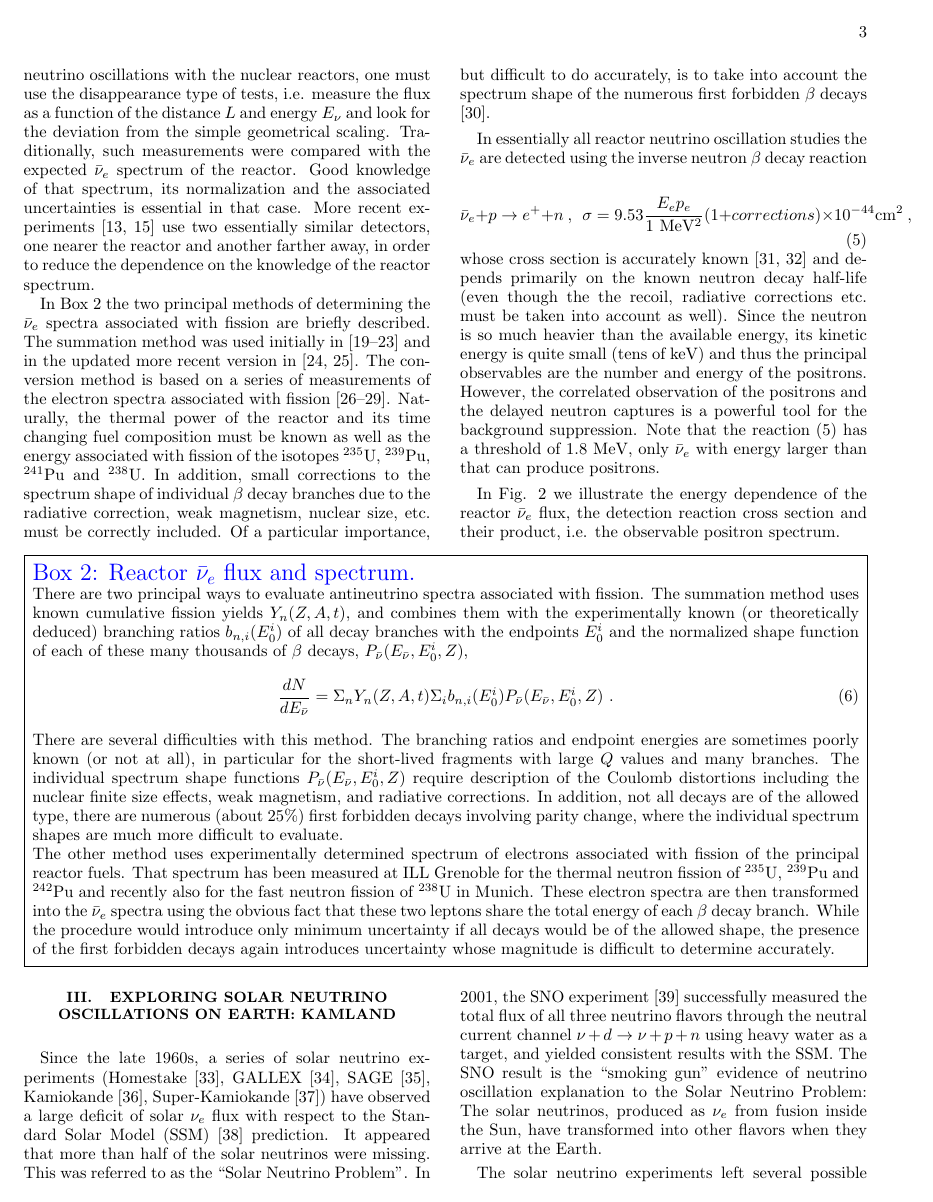
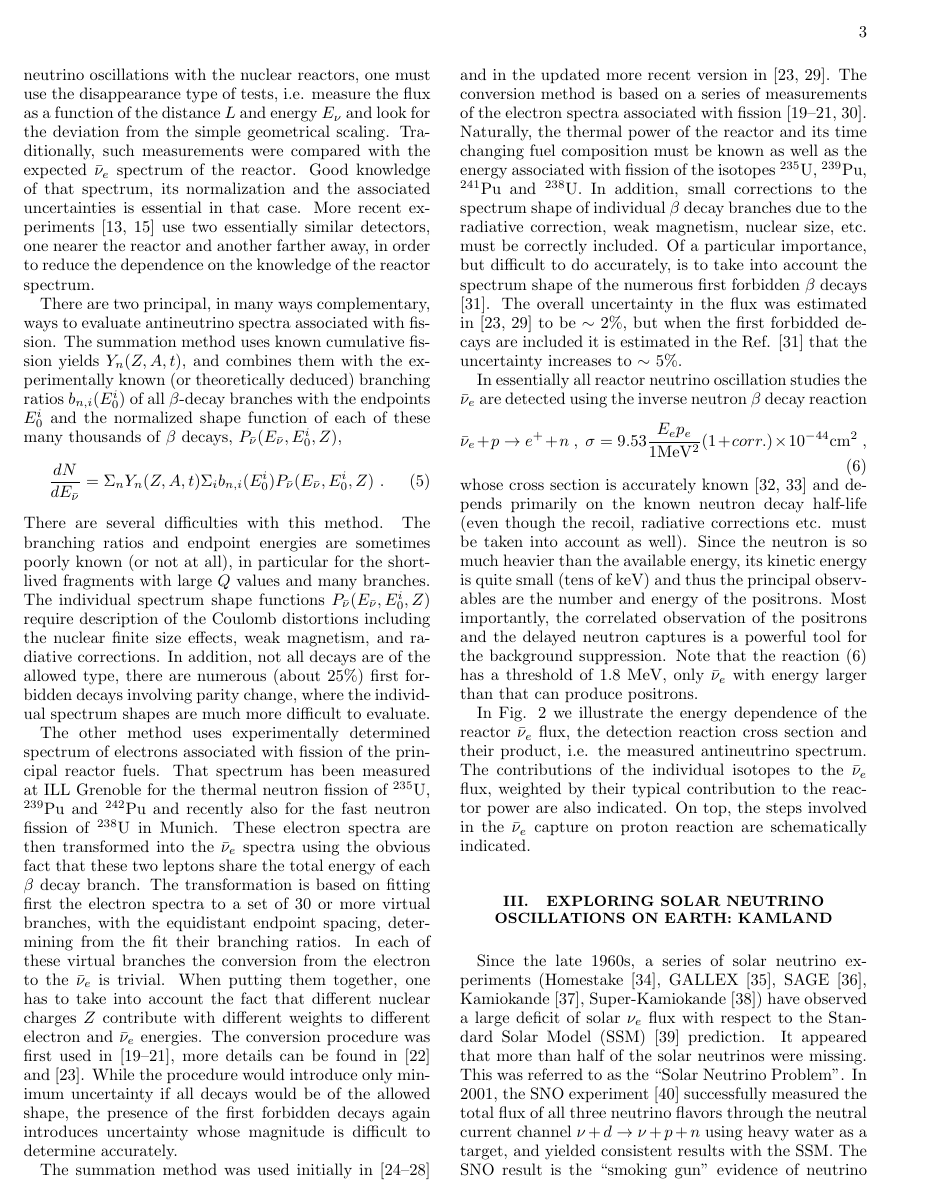
Before and after one commit to czczc/reactor-nc, a LaTeX paper (reactor_nc_main.tex, which reads section_2.tex): page 3 of 10. Compiled offline with pdfLaTeX.

Commit message:
Petr: update section 2, merge box 2 into section 2

```diff
--- a/section_2.tex
+++ b/section_2.tex
@@ -9,35 +9,62 @@ $\beta$ decay, is a few MeV, rarely exceeding $\sim$8 MeV. Since typical power r
 $\sim$ 200 MeV of energy in each act of fission, the typical yield of $\bar{\nu}_e$ at equilibrium is $\sim 6 \times 10^{20} \bar{\nu}_e$ core$^{-1}$ s$^{-1}$.
 Reactors are therefore powerful sources of the low energy $\bar{\nu}_e$.
 
-Since the $\bar{\nu}_e$ energy is so low, only charge current reactions producing electrons are possible. Hence, to study neutrino oscillations with
+The $\bar{\nu}_e$ energy is low, thus  only charged current reactions producing electrons are possible. Hence, to study neutrino oscillations with
 the nuclear reactors, one must use the disappearance type of tests, i.e. measure the flux as a function of the distance $L$ and energy $E_{\nu}$ and
 look for the deviation from the simple geometrical scaling. Traditionally, such measurements were compared with the expected  $\bar{\nu}_e$ spectrum
 of the reactor. Good knowledge of that spectrum, its normalization and the associated uncertainties is essential in that case.  More recent experiments
 \cite{Dayabay,Reno} use two essentially similar detectors, one nearer the reactor and another farther away, in order to reduce the dependence on the
 knowledge of the reactor spectrum.
 
-In Box 2 the two principal methods of determining the $\bar{\nu}_e$ spectra associated with fission are briefly described. The summation method was used
+There are two principal, in many ways complementary, ways to evaluate antineutrino spectra associated with fission.
+ The summation method uses known cumulative fission yields $Y_n (Z,A,t)$, and combines them
+ with the experimentally known (or theoretically deduced) branching ratios $b_{n,i}(E^i_0)$ of all $\beta$-decay branches with the endpoints $E^i_0$ and the
+ normalized shape function of each of these many thousands of $\beta$ decays, $P_{\bar{\nu}} (E_{\bar{\nu}},E^i_0,Z)$,
+ \begin{equation}
+ \frac{dN}{dE_{\bar{\nu}}} = \Sigma_n Y_n (Z,A,t) \Sigma_i b_{n,i}(E^i_0) P_{\bar{\nu}} (E_{\bar{\nu}},E^i_0,Z) ~.
+ \end{equation}
+ There are several difficulties with this method. The branching ratios and endpoint energies are sometimes poorly known (or not at all), in particular for
+ the short-lived fragments with large $Q$ values and many branches. The individual spectrum shape functions $P_{\bar{\nu}} (E_{\bar{\nu}},E^i_0,Z)$
+ require description of the Coulomb distortions including the nuclear finite size effects, weak magnetism, and radiative corrections. In addition, not all
+ decays are of the allowed type, there are numerous (about 25\%) first forbidden decays involving parity change, where the individual spectrum
+ shapes are much more difficult to evaluate.
+
+ The other method uses experimentally determined spectrum of electrons associated with fission of the principal reactor fuels. That spectrum has been
+ measured at ILL Grenoble for the thermal neutron fission of $^{235}$U, $^{239}$Pu and $^{242}$Pu and recently also for the fast neutron fission of $^{238}$U
+ in Munich. These electron spectra are then transformed into the $\bar{\nu}_e$ spectra using the obvious fact that these two leptons share the total energy
+ of each $\beta$ decay branch. The transformation is based on fitting first the electron spectra to a set of 30 or more virtual branches, with the equidistant
+ endpoint spacing, determining from the fit their branching ratios. In each of these virtual branches the conversion from the electron to the $\bar{\nu}_e$ is
+ trivial. When putting them together, one has to take into account the fact that different nuclear charges $Z$ contribute with different weights to different electron
+ and $\bar{\nu}_e$ energies. The conversion procedure was first used in \cite{vonFeilitzsch,Schreckenbach,Hahn}, more details can be found in
+ \cite{Vogel07} and \cite{Huber}.
+ While the procedure would introduce only minimum uncertainty if all decays would be of the allowed shape, the presence
+ of the first forbidden decays again introduces uncertainty whose magnitude is difficult to determine accurately.
+
+
+The summation method was used
 initially in \cite{Davis,Vogel81,Klapdor-Pu,Klapdor-U,Kopeikin} and in the updated more recent version in \cite{Mueller, Huber}. The conversion method is based on a series
 of measurements of the electron spectra associated with fission \cite{vonFeilitzsch,Schreckenbach,Hahn,Haag}. Naturally, the thermal power of the reactor
 and its time changing fuel composition must be known as well as the energy associated with fission of the isotopes $^{235}$U, $^{239}$Pu, $^{241}$Pu
 and $^{238}$U. In addition, small corrections to the spectrum shape of individual $\beta$ decay branches due to the radiative correction, weak magnetism,
 nuclear size,
 etc. must be correctly included. Of a particular importance, but difficult to do accurately, is to take into account the spectrum shape of the numerous
-first forbidden $\beta$ decays \cite{Hayes}.
+first forbidden $\beta$ decays \cite{Hayes}. The overall uncertainty in the flux was estimated in \cite{Mueller, Huber} to be $\sim$ 2\%, but when the
+first forbidded decays are included it is estimated in the Ref. \cite{Hayes} that the uncertainty increases to $\sim$ 5\%.
 
 In essentially all reactor neutrino oscillation studies the $\bar{\nu}_e$ are detected using the inverse neutron $\beta$ decay reaction
   \begin{equation}
-  \bar{\nu}_e + p \rightarrow e^+ + n~, \\ ~~ \sigma = 9.53 \frac{E_e p_e}{ 1 ~ {\rm MeV^2}} (1 + corrections) \times 10^{-44} {\rm cm^2} ~,
+  \bar{\nu}_e + p \rightarrow e^+ + n~, \\ ~ \sigma = 9.53 \frac{E_e p_e}{ 1  {\rm MeV^2}} (1 + corr.) \times 10^{-44} {\rm cm^2} ~,
   \label{eq:detection}
   \end{equation}
-  whose cross section is accurately known \cite{VB99, Strumia} and depends primarily on the known neutron decay half-life (even though the the recoil, radiative
+  whose cross section is accurately known \cite{VB99, Strumia} and depends primarily on the known neutron decay half-life (even though the recoil, radiative
   corrections etc. must be taken into account as well). Since the neutron is so much heavier than the available energy, its kinetic energy is quite
-  small (tens of keV) and thus the principal observables are the number and energy of the positrons. However, the correlated observation of the
+  small (tens of keV) and thus the principal observables are the number and energy of the positrons. Most importantly, the correlated observation of the
   positrons and the delayed neutron captures is a powerful tool for the background suppression. Note that the reaction (\ref{eq:detection}) has
   a threshold of 1.8 MeV, only $\bar{\nu}_e$ with energy larger than that can produce positrons.
 
   In Fig. \ref{fig:spectra} we illustrate the energy dependence of the reactor $\bar{\nu}_e$ flux, the detection reaction cross section and their product,
-  i.e. the observable positron spectrum.
+  i.e. the measured antineutrino spectrum. The contributions of the individual isotopes to the $\bar{\nu}_e$ flux, weighted by their typical contribution
+  to the reactor power are also indicated. On top, the steps involved in the $\bar{\nu}_e$ capture on proton reaction are schematically indicated.
 
 
 \begin{figure}[htb]
@@ -49 +75,3 @@ and the interaction spectrum. This illustration is for  12 ton detector  at 800
+and the interaction spectrum. Contributions of the individual isotopes to the flux, weighted by their contribution to the total are also shown.
+The steps involved in the reaction (\ref{eq:detection}) are schematically indicated on top of the figure.   }
 \end{figure}
```
Also changed, not shown: reactor_nc_main.tex (+0 -1 lines), references.bib (+8 -0 lines), section_2.tex (7 more changed lines).
